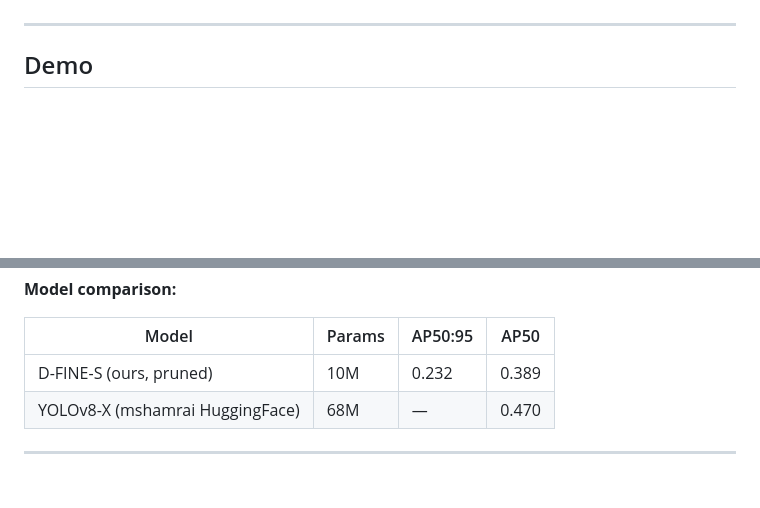
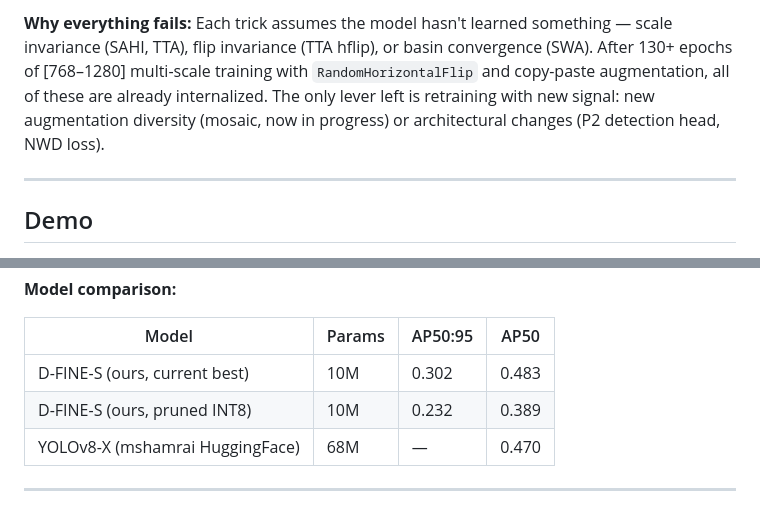
Before and after one commit to Danzip/D-fine-visdrone, a Markdown page: README.md, 2 parts joined by grey strips. Rendered like a GitHub page; blank space fills up the shorter version.

```diff
--- a/README.md
+++ b/README.md
@@ -17,3 +56,4 @@ SOTA context (VisDrone val, standard eval): UAV-DETR-R50 (2025) = 31.5%, RT-DETR
+**Why everything fails:** Each trick assumes the model hasn't learned something — scale invariance (SAHI, TTA), flip invariance (TTA hflip), or basin convergence (SWA). After 130+ epochs of [768–1280] multi-scale training with `RandomHorizontalFlip` and copy-paste augmentation, all of these are already internalized. The only lever left is retraining with new signal: new augmentation diversity (mosaic, now in progress) or architectural changes (P2 detection head, NWD loss).
 
 ---
 
@@ -217,7 +265,8 @@ The server loads both models at startup. `POST /detect` accepts `file` + `model`
 
 | Model | Params | AP50:95 | AP50 |
 |-------|--------|---------|------|
-| D-FINE-S (ours, pruned) | 10M | 0.232 | 0.389 |
+| D-FINE-S (ours, current best) | 10M | 0.302 | 0.483 |
+| D-FINE-S (ours, pruned INT8) | 10M | 0.232 | 0.389 |
 | YOLOv8-X (mshamrai HuggingFace) | 68M | — | 0.470 |
 
 ---
```
Also changed, not shown: other parts of README.md (+67 -17 lines).
